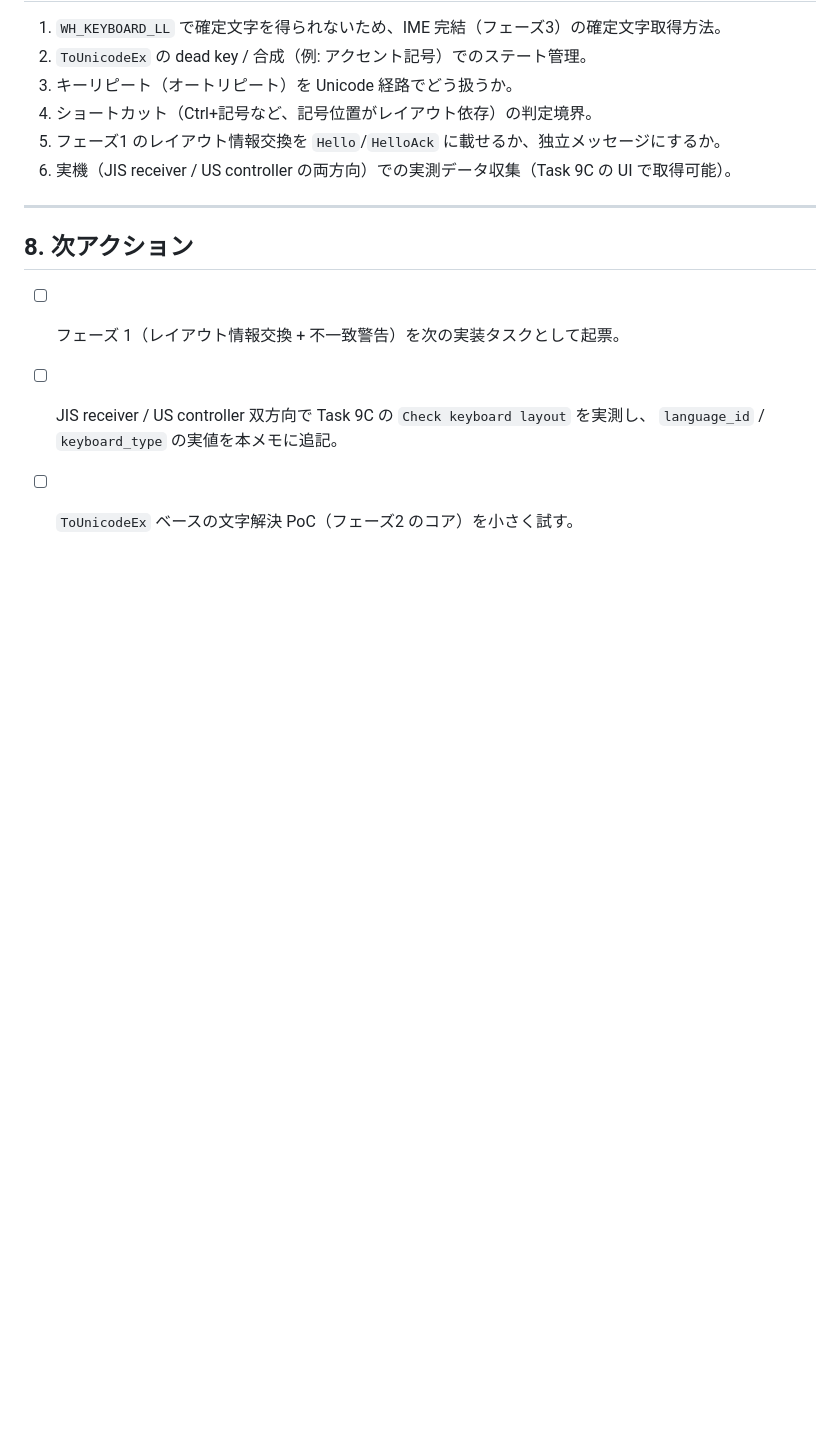
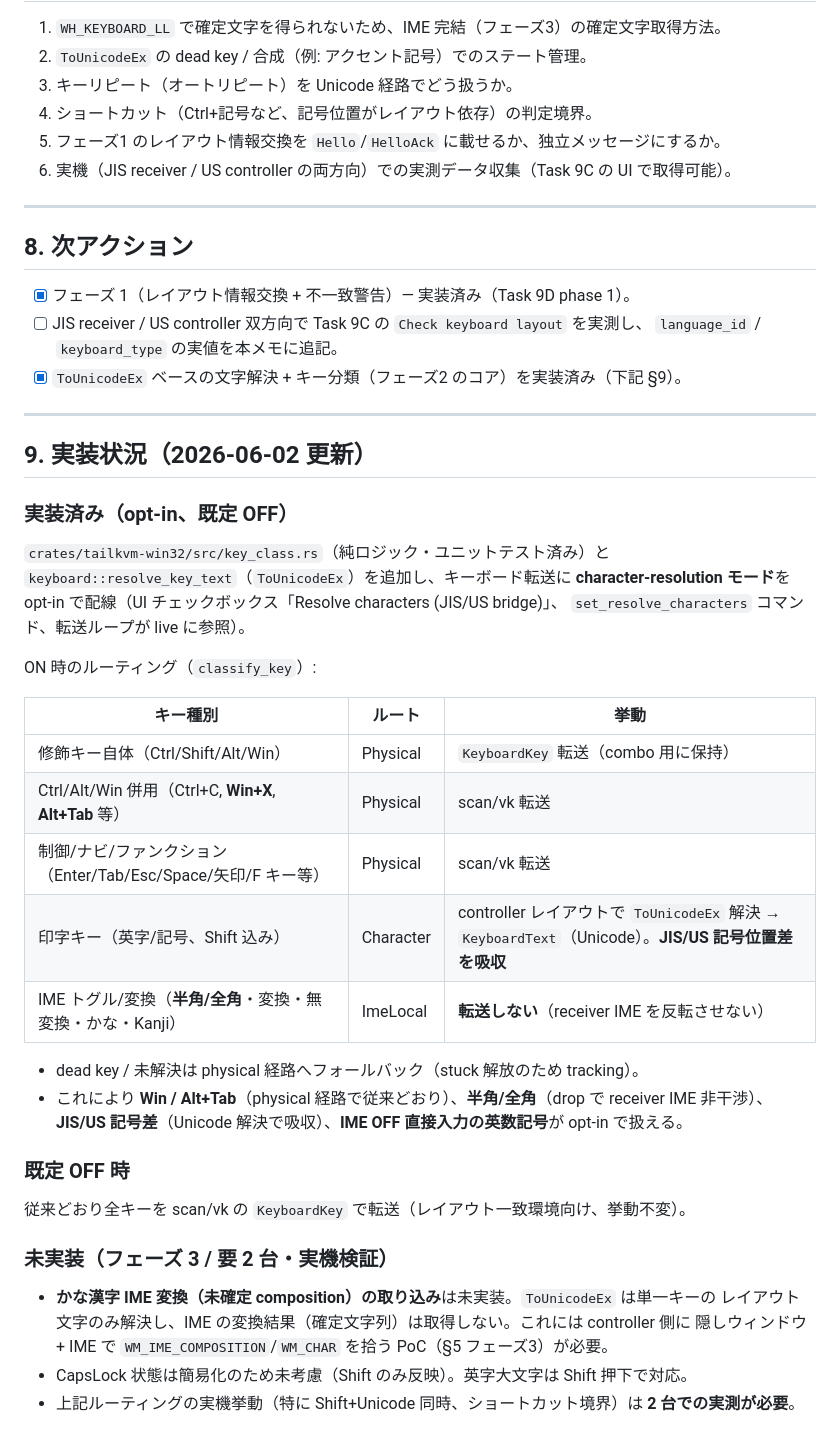
Before and after one commit to Panda17TK/TailKVM, a Markdown page: docs/keyboard-layout-ime-design.md, the part around the change. GitHub-like rendering; blank space fills up the shorter version.

```diff
--- a/docs/keyboard-layout-ime-design.md
+++ b/docs/keyboard-layout-ime-design.md
@@ -166,7 +166,44 @@
 
 ## 8. 次アクション
 
-- [ ] フェーズ 1（レイアウト情報交換 + 不一致警告）を次の実装タスクとして起票。
+- [x] フェーズ 1（レイアウト情報交換 + 不一致警告）— 実装済み（Task 9D phase 1）。
 - [ ] JIS receiver / US controller 双方向で Task 9C の `Check keyboard layout` を実測し、
       `language_id` / `keyboard_type` の実値を本メモに追記。
-- [ ] `ToUnicodeEx` ベースの文字解決 PoC（フェーズ2 のコア）を小さく試す。
+- [x] `ToUnicodeEx` ベースの文字解決 + キー分類（フェーズ2 のコア）を実装済み（下記 §9）。
+
+---
+
+## 9. 実装状況（2026-06-02 更新）
+
+### 実装済み（opt-in、既定 OFF）
+
+`crates/tailkvm-win32/src/key_class.rs`（純ロジック・ユニットテスト済み）と
+`keyboard::resolve_key_text`（`ToUnicodeEx`）を追加し、キーボード転送に
+**character-resolution モード**を opt-in で配線（UI チェックボックス「Resolve characters (JIS/US bridge)」、
+`set_resolve_characters` コマンド、転送ループが live に参照）。
+
+ON 時のルーティング（`classify_key`）:
+
+| キー種別 | ルート | 挙動 |
+| --- | --- | --- |
+| 修飾キー自体（Ctrl/Shift/Alt/Win） | Physical | `KeyboardKey` 転送（combo 用に保持） |
+| Ctrl/Alt/Win 併用（Ctrl+C, **Win+X**, **Alt+Tab** 等） | Physical | scan/vk 転送 |
+| 制御/ナビ/ファンクション（Enter/Tab/Esc/Space/矢印/F キー等） | Physical | scan/vk 転送 |
+| 印字キー（英字/記号、Shift 込み） | Character | controller レイアウトで `ToUnicodeEx` 解決 → `KeyboardText`（Unicode）。**JIS/US 記号位置差を吸収** |
+| IME トグル/変換（**半角/全角**・変換・無変換・かな・Kanji） | ImeLocal | **転送しない**（receiver IME を反転させない） |
+
+- dead key / 未解決は physical 経路へフォールバック（stuck 解放のため tracking）。
+- これにより **Win / Alt+Tab**（physical 経路で従来どおり）、**半角/全角**（drop で receiver IME 非干渉）、
+  **JIS/US 記号差**（Unicode 解決で吸収）、**IME OFF 直接入力の英数記号**が opt-in で扱える。
+
+### 既定 OFF 時
+
+従来どおり全キーを scan/vk の `KeyboardKey` で転送（レイアウト一致環境向け、挙動不変）。
+
+### 未実装（フェーズ 3 / 要 2 台・実機検証）
+
+- **かな漢字 IME 変換（未確定 composition）の取り込み**は未実装。`ToUnicodeEx` は単一キーの
+  レイアウト文字のみ解決し、IME の変換結果（確定文字列）は取得しない。これには controller 側に
+  隠しウィンドウ + IME で `WM_IME_COMPOSITION`/`WM_CHAR` を拾う PoC（§5 フェーズ3）が必要。
+- CapsLock 状態は簡易化のため未考慮（Shift のみ反映）。英字大文字は Shift 押下で対応。
+- 上記ルーティングの実機挙動（特に Shift+Unicode 同時、ショートカット境界）は **2 台での実測が必要**。
```
Also changed, not shown: TASK_LOG.md (+54 -0 lines).
